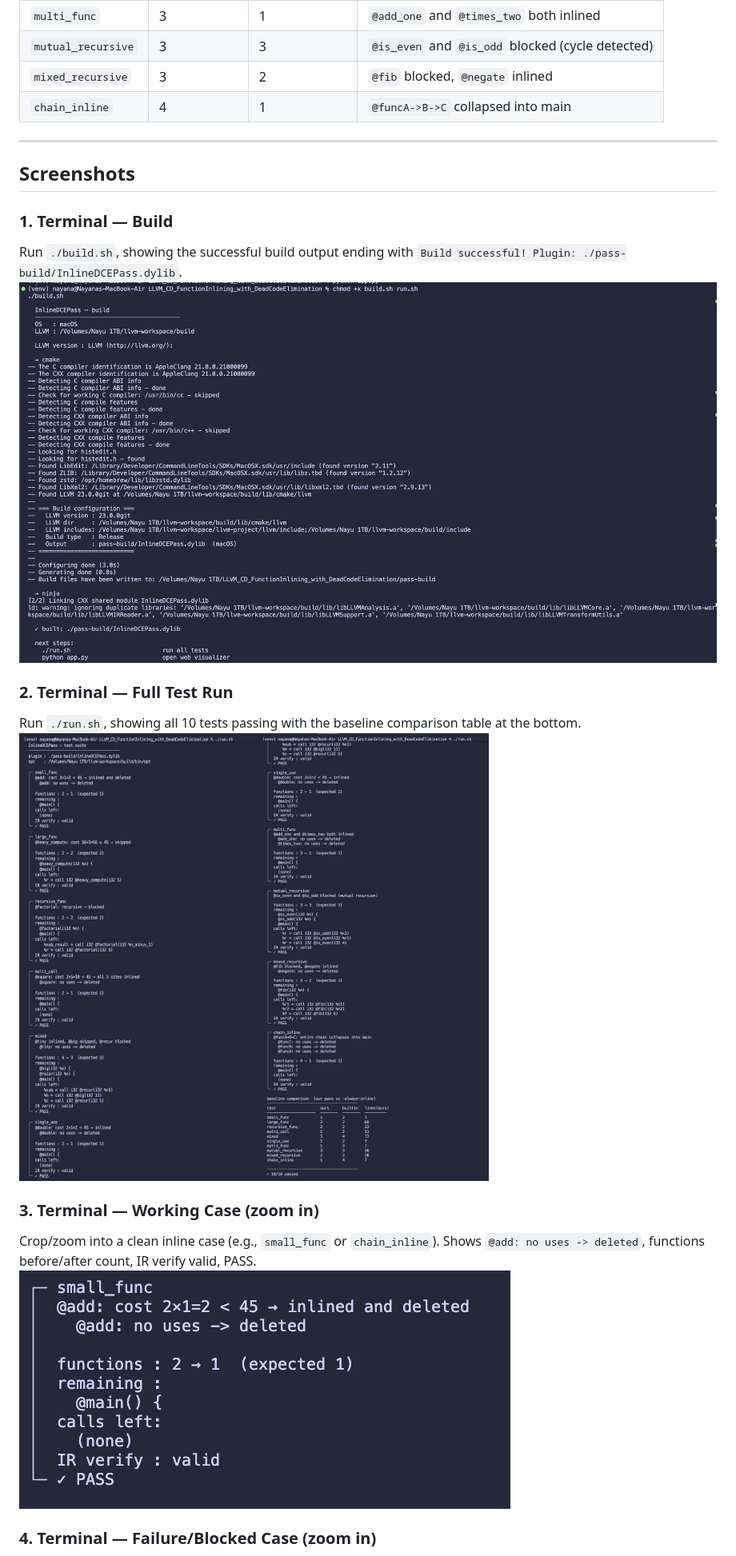
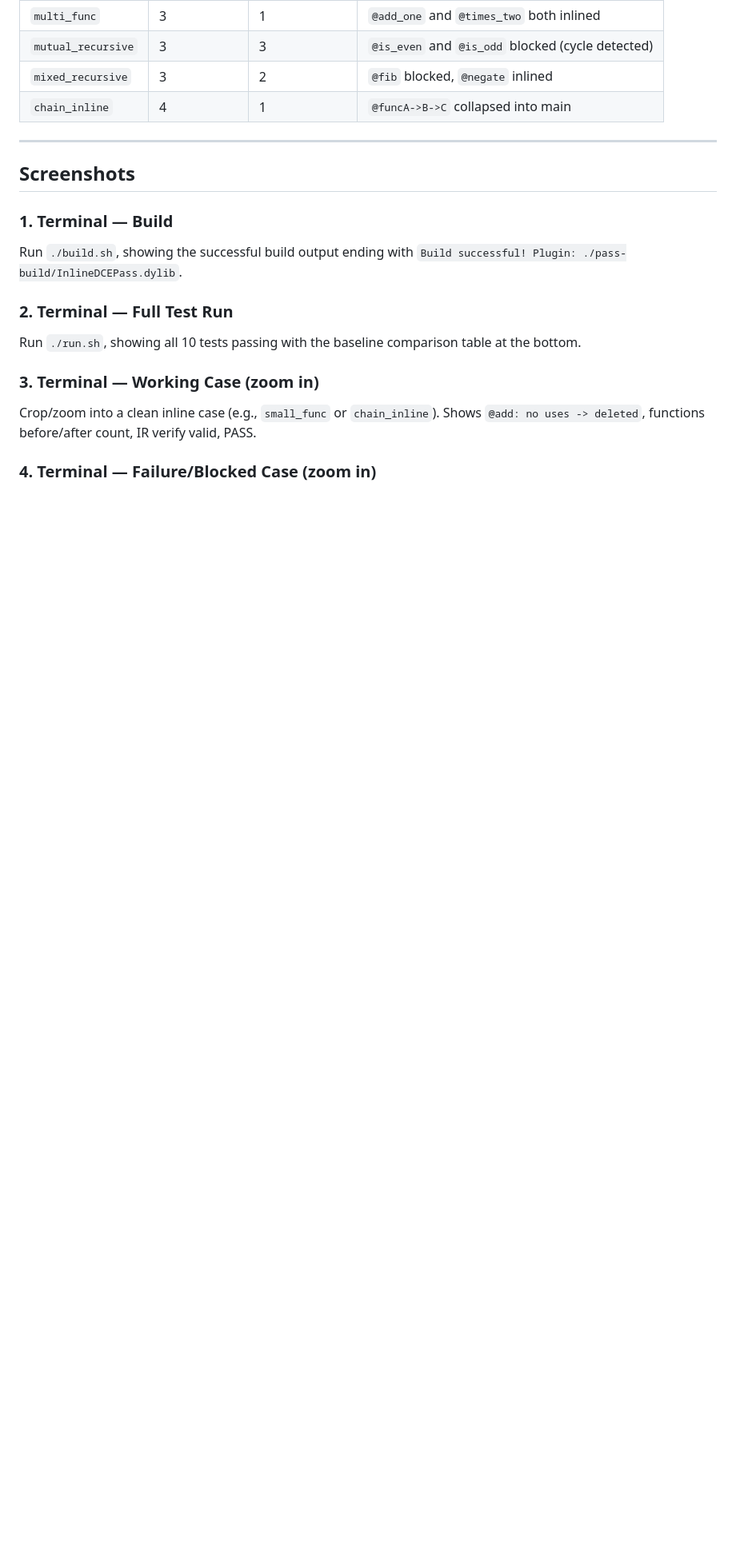
Before and after one commit to nidhivk09/LLVM_CD_FunctionInlining_with_DeadCodeElimination, a Markdown page: README.md, the part around one of its changes. Shown at 80% size. Rendered like a GitHub page; blank space fills up the shorter version.

```diff
--- a/README.md
+++ b/README.md
@@ -111,15 +111,12 @@ The pass runs 3 phases on any `.ll` file:
 
 ### 1. Terminal — Build
 Run `./build.sh`, showing the successful build output ending with `Build successful! Plugin: ./pass-build/InlineDCEPass.dylib`.
-![Terminal — Build](docs/Screenshots/Terminal%20-%20Build%20Run.png)
 
 ### 2. Terminal — Full Test Run
 Run `./run.sh`, showing all 10 tests passing with the baseline comparison table at the bottom.
-![Terminal — Full Test Run](docs/Screenshots/Terminal%20-%20Full%20Test%20Run.png)
 
 ### 3. Terminal — Working Case (zoom in)
 Crop/zoom into a clean inline case (e.g., `small_func` or `chain_inline`). Shows `@add: no uses -> deleted`, functions before/after count, IR verify valid, PASS.
-![Terminal — Working Case](docs/Screenshots/Terminal%20-%20Working%20Case.png)
 
 ### 4. Terminal — Failure/Blocked Case (zoom in)
 Crop/zoom into `recursive_func` or `mutual_recursive`. Shows the blocked decision, functions unchanged, IR verify valid, PASS. This demonstrates the pass correctly refusing to inline.
```
Also changed, not shown: other parts of README.md (+1 -6 lines).
